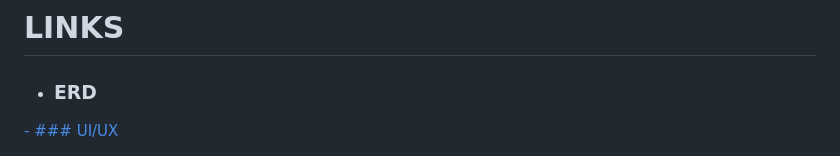
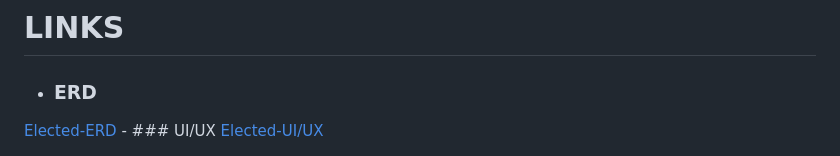
Before and after one commit to nezuuuuuuu/ElectEd, a Markdown page: README.md, the part around the change. Rendered like a GitHub page.

```diff
--- a/README.md
+++ b/README.md
@@ -94,5 +94,9 @@ ElectEd is a secure voting platform for students, designed to replace traditiona
 # LINKS
 - ### ERD
 <a href="https://lucid.app/lucidchart/6e09249c-0f5d-4596-8974-a15dbbba42b6/edit?viewport_loc=-1128%2C-686%2C3054%2C1441%2C0_0&invitationId=inv_816a19d8-e5e5-4b98-b584-7c563652fcbf">
+Elected-ERD
+</a>
 - ### UI/UX
 <a href="https://www.figma.com/design/7Ea0jiaHDyttc6uYgjvAzE/FIGMA-PROJECTS?node-id=746-955&t=6q5gjlDmc9mi06Cr-1">
+Elected-UI/UX
+</a>
```
